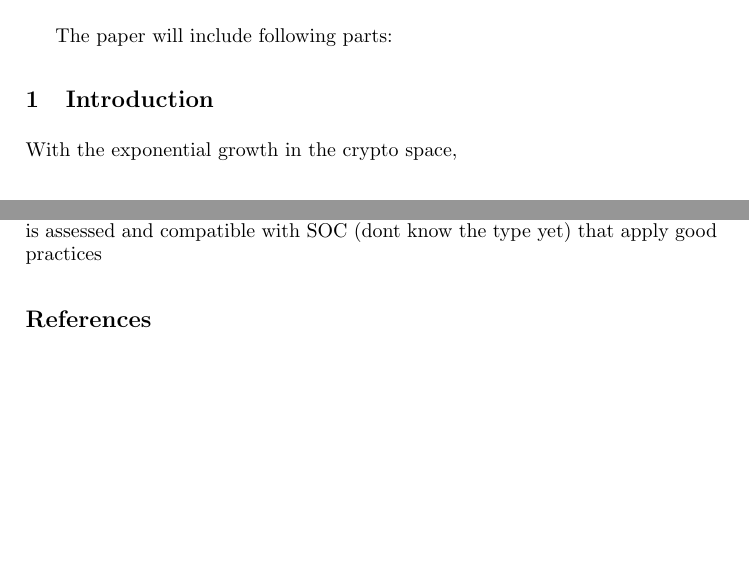
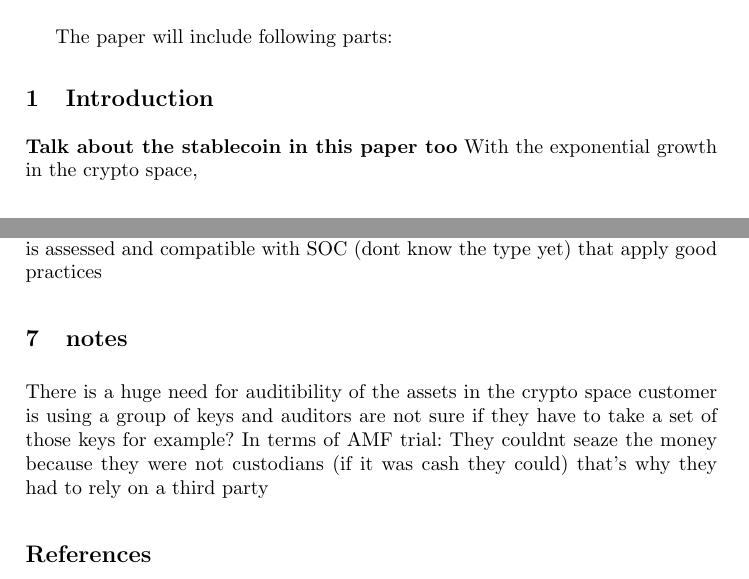
Before and after one commit to mahsamoosavi/Crypto-Custodianship, a LaTeX paper (LaTeX/main.tex, which reads LaTeX/sections/paper.tex): two parts of pages 1 and 4 of 5, joined at a grey line, cut so that both start at the same text, the shorter picture padded with empty space. Compiled offline with pdfLaTeX.

Commit message:
notes from meeting

```diff
--- a/LaTeX/sections/paper.tex
+++ b/LaTeX/sections/paper.tex
@@ -2,7 +2,7 @@
 
 The paper will include following parts:
 \section{Introduction}
-
+\textbf{Talk about the stablecoin in this paper too}
 With the exponential growth in the crypto space,
 
 %A number of firms operate with blockchain-based assets, liabilities, and/or transactions. In certain common circumstances, these firms will require their financial statements to be validated by a financial auditor. Annual audits are legally mandatory for publicly traded companies in most countries, and audits might also be required when a firm borrows from a bank or raises capital from investors. Auditing is a timely subject as, at the time of writing, major auditing firms are hesitating to provide certification to a wide range of businesses in the blockchain sector due to a perception of insurmountable business risk associated with these clients.  This creates friction for firms wanting to raise capital in traditional ways.
@@ -114,6 +114,11 @@ In the crypto space if you own the keys you own the coins, if you dont own the k
 Talk about Bitcoin hacks that have happened before and reason why? -> Because of these hacks people would like to avoid exchanges (that act like custodian) because they own the private key -> that's why we need a regulated custodian that is assessed and compatible with SOC (dont know the type yet) that apply good practices
 
 
+\section{notes}
+
+There is a huge need for auditibility of the assets in the crypto space
+customer is using a group of keys and auditors are not sure if they have to take a set of those keys for example?
+In terms of AMF trial: They couldnt seaze the money because they were not custodians (if it was cash they could) that's why they had to rely on a third party
 
 
 
```
